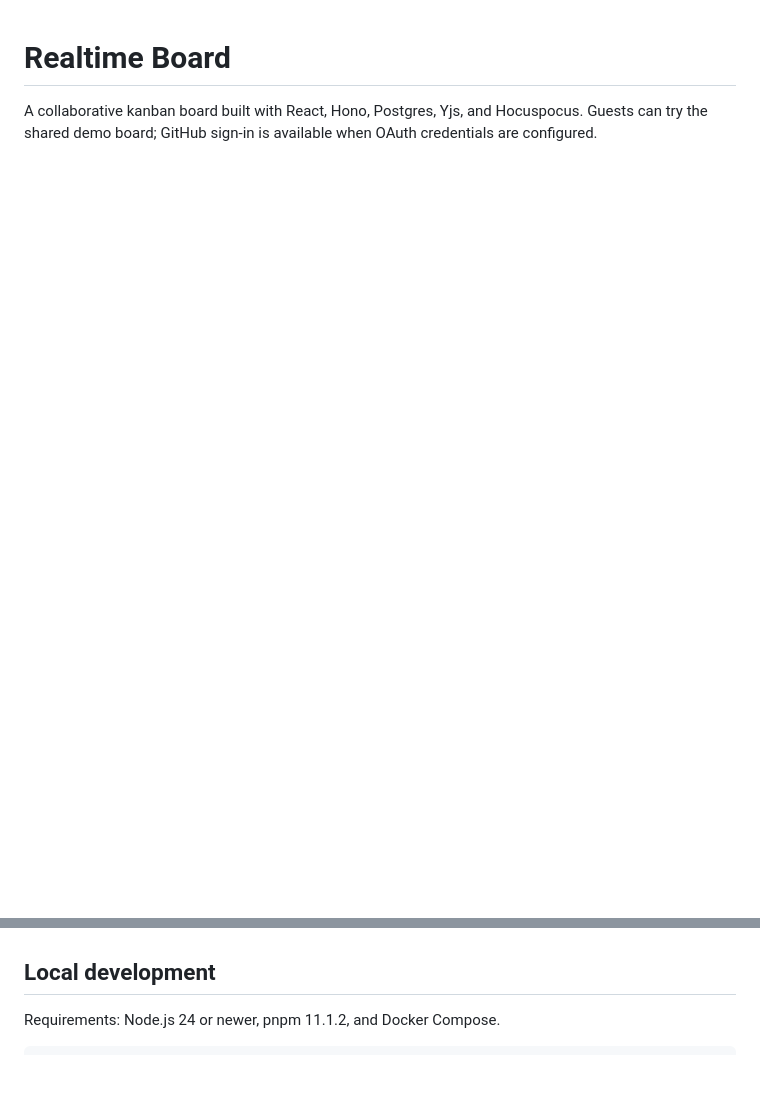
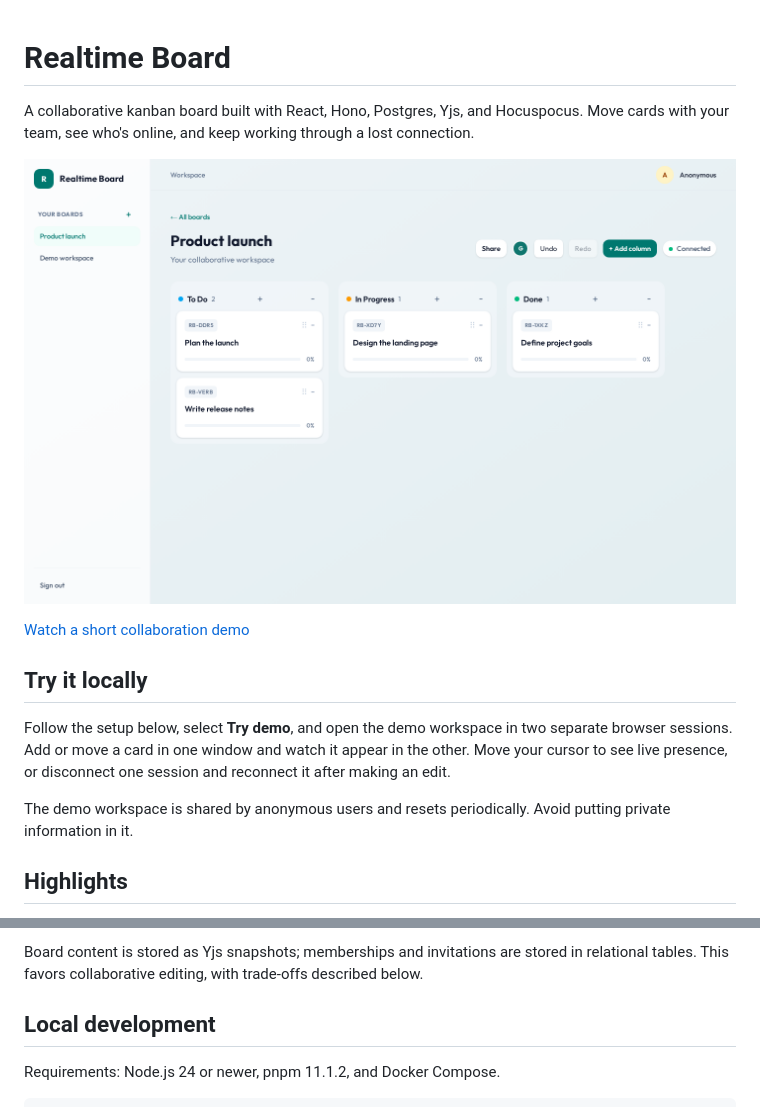
Before and after one commit to vallegabrielle/realtime-board, a Markdown page: README.md, 2 parts joined by grey strips. Rendered like a GitHub page; pictures changed too: docs/board.png (added); blank space fills up the shorter version.

Commit message:
Improve portfolio presentation and collaboration checks

```diff
--- a/README.md
+++ b/README.md
@@ -1,3 +1,16 @@
 # Realtime Board
 
-A collaborative kanban board built with React, Hono, Postgres, Yjs, and Hocuspocus. Guests can try the shared demo board; GitHub sign-in is available when OAuth credentials are configured.
+A collaborative kanban board built with React, Hono, Postgres, Yjs, and Hocuspocus. Move cards with your team, see who's online, and keep working through a lost connection.
+
+![Realtime Board showing a product launch board with three columns](docs/board.png)
+
+[Watch a short collaboration demo](docs/collaboration.webm)
+
+## Try it locally
+
+Follow the setup below, select **Try demo**, and open the demo workspace in two separate browser sessions. Add or move a card in one window and watch it appear in the other. Move your cursor to see live presence, or disconnect one session and reconnect it after making an edit.
+
+The demo workspace is shared by anonymous users and resets periodically. Avoid putting private information in it.
+
+## Highlights
+
@@ -4,3 +35,4 @@ A collaborative kanban board built with React, Hono, Postgres, Yjs, and Hocuspoc
+Board content is stored as Yjs snapshots; memberships and invitations are stored in relational tables. This favors collaborative editing, with trade-offs described below.
 
 ## Local development
 
```
Also changed, not shown: other parts of README.md (+18 -0 lines), 3 other files.
